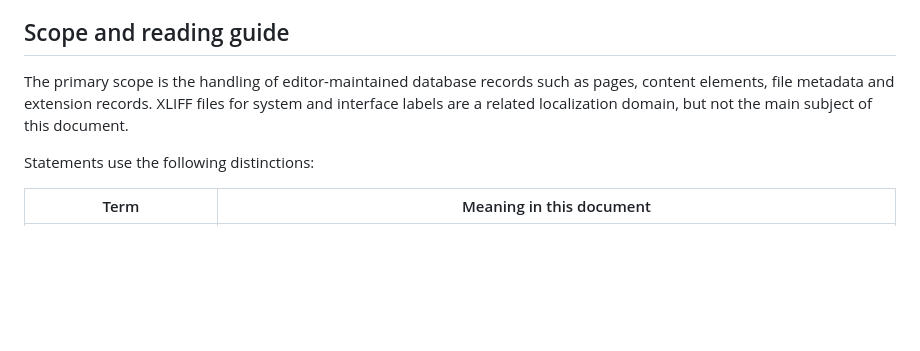
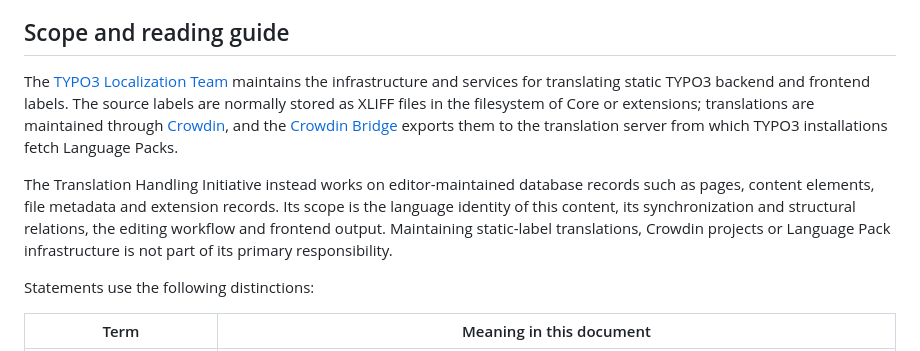
Before and after one commit to t3thi/Documentation, a Markdown page: MeetingMinutes/current-state.md, the part around the change. GitHub-like rendering; blank space fills up the shorter version.

```diff
--- a/MeetingMinutes/current-state.md
+++ b/MeetingMinutes/current-state.md
@@ -16,7 +16,9 @@ It is not a meeting chronology, a patch list, a standalone backlog or an adopted
 
 ## Scope and reading guide
 
-The primary scope is the handling of editor-maintained database records such as pages, content elements, file metadata and extension records. XLIFF files for system and interface labels are a related localization domain, but not the main subject of this document.
+The [TYPO3 Localization Team](https://typo3.community/contribute/teams-committees/localization) maintains the infrastructure and services for translating static TYPO3 backend and frontend labels. The source labels are normally stored as XLIFF files in the filesystem of Core or extensions; translations are maintained through [Crowdin](https://crowdin.com/), and the [Crowdin Bridge](https://github.com/TYPO3/crowdin-bridge) exports them to the translation server from which TYPO3 installations fetch Language Packs.
+
+The Translation Handling Initiative instead works on editor-maintained database records such as pages, content elements, file metadata and extension records. Its scope is the language identity of this content, its synchronization and structural relations, the editing workflow and frontend output. Maintaining static-label translations, Crowdin projects or Language Pack infrastructure is not part of its primary responsibility.
 
 Statements use the following distinctions:
 
```
Also changed, not shown: MeetingMinutes/current-state-maintenance.md (+4 -0 lines), MeetingMinutes/current-state.de.md (+3 -1 lines).
